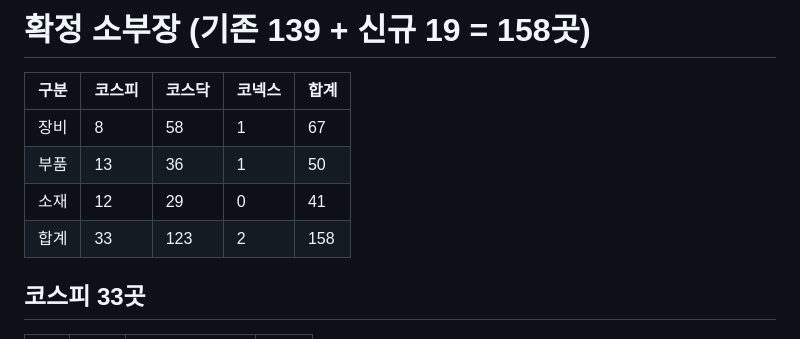
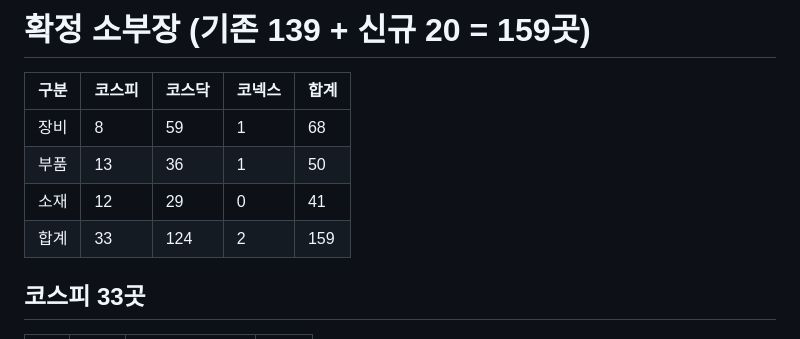
Before and after one commit to captaincatb-web/Sangsaengnews, a Markdown page: scripts/semi_confirmed.md, the part around one of its changes. GitHub-like rendering.

Commit message:
Add Melcon to equipment list and update confirmed universe counts

```diff
--- a/scripts/semi_confirmed.md
+++ b/scripts/semi_confirmed.md
@@ -1,11 +1,11 @@
-# 확정 소부장 (기존 139 + 신규 19 = 158곳)
+# 확정 소부장 (기존 139 + 신규 20 = 159곳)
 
 | 구분 | 코스피 | 코스닥 | 코넥스 | 합계 |
 |---|---|---|---|---|
-| 장비 | 8 | 58 | 1 | 67 |
+| 장비 | 8 | 59 | 1 | 68 |
 | 부품 | 13 | 36 | 1 | 50 |
 | 소재 | 12 | 29 | 0 | 41 |
-| 합계 | 33 | 123 | 2 | 158 |
+| 합계 | 33 | 124 | 2 | 159 |
 
 ## 코스피 33곳
 | # | 구분 | 회사 | 비고 |
```
Also changed, not shown: other parts of scripts/semi_confirmed.md (+66 -65 lines).
